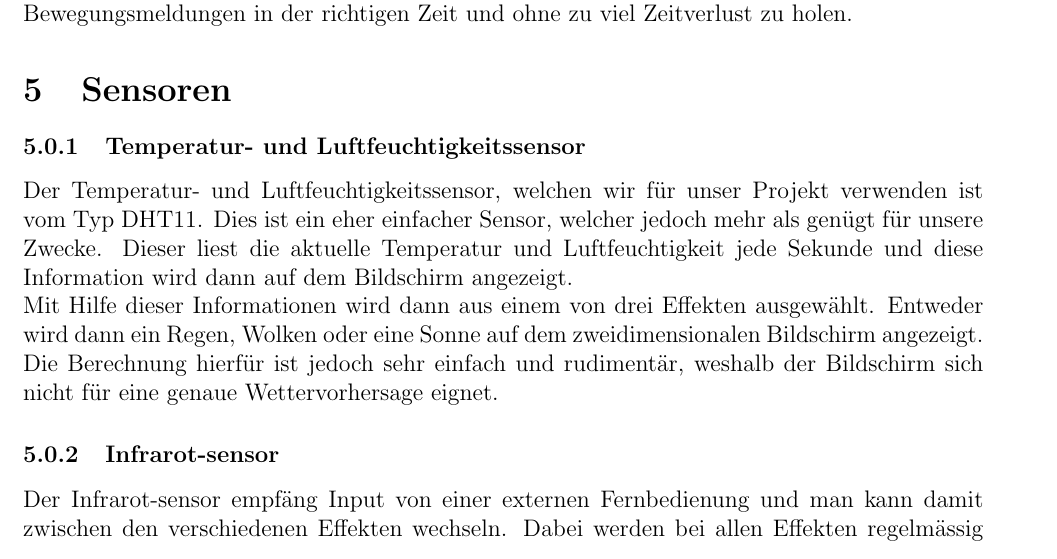
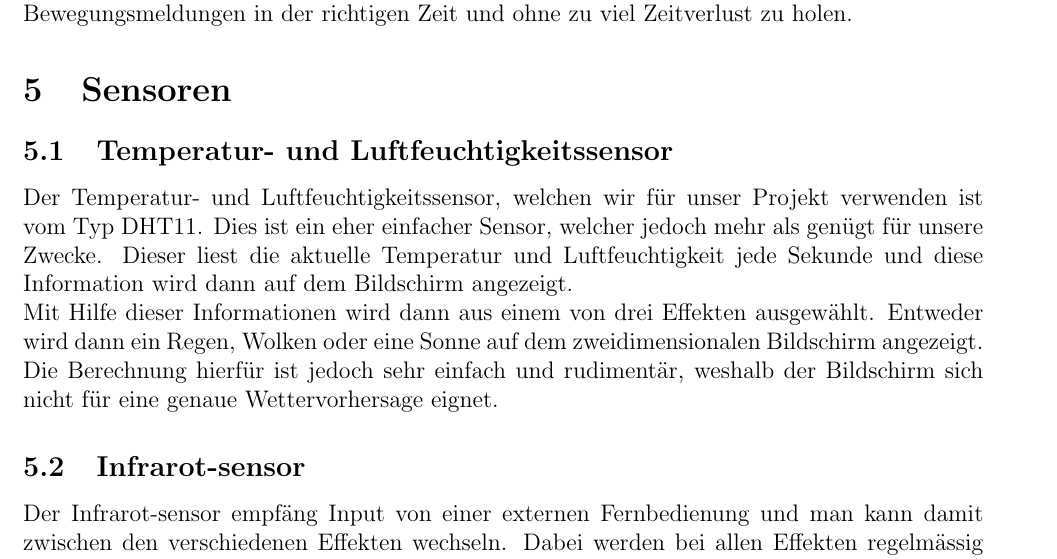
Before and after one commit to vGsteiger/caos_gruppe_144, a LaTeX document (doc/Documentation144.tex): part of page 6 of 10, cut so that both start at the same text. Compiled offline with pdfLaTeX.

Commit message:
fixed another typo

```diff
--- a/doc/Documentation144.tex
+++ b/doc/Documentation144.tex
@@ -140,13 +140,13 @@ Hierbei war bei der Implementation vor allem die Schwierigkeit, dass die Infraro
 
 \section{Sensoren}
 
-\subsubsection{Temperatur- und Luftfeuchtigkeitssensor}
+\subsection{Temperatur- und Luftfeuchtigkeitssensor}
 
 Der Temperatur- und Luftfeuchtigkeitssensor, welchen wir für unser Projekt verwenden ist vom Typ DHT11. Dies ist ein eher einfacher Sensor, welcher jedoch mehr als genügt für unsere Zwecke. Dieser liest die aktuelle Temperatur und Luftfeuchtigkeit jede Sekunde und diese Information wird dann auf dem Bildschirm angezeigt.
 
 Mit Hilfe dieser Informationen wird dann aus einem von drei Effekten ausgewählt. Entweder wird dann ein Regen, Wolken oder eine Sonne auf dem zweidimensionalen Bildschirm angezeigt. Die Berechnung hierfür ist jedoch sehr einfach und rudimentär, weshalb der Bildschirm sich nicht für eine genaue Wettervorhersage eignet.
 
-\subsubsection{Infrarot-sensor}
+\subsection{Infrarot-sensor}
 
 Der Infrarot-sensor empfäng Input von einer externen Fernbedienung und man kann damit zwischen den verschiedenen Effekten wechseln. Dabei werden bei allen Effekten regelmässig die Informationen vom Sensor abgefragt und dann wird dies abgearbeitet. Die Effekte haben alle Nummern auf der Fernbedienung, man könnte jedoch relativ einfach auch eine andere Fernbedienung nehmen.
 
```
Also changed, not shown: 6 other files.
